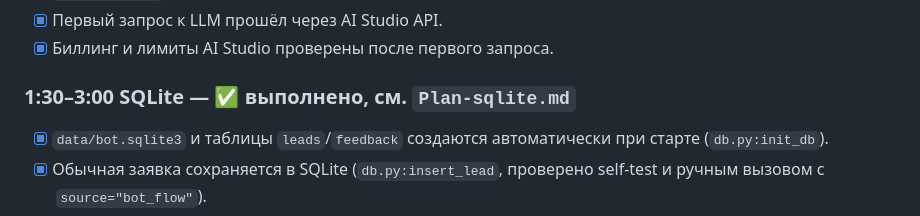
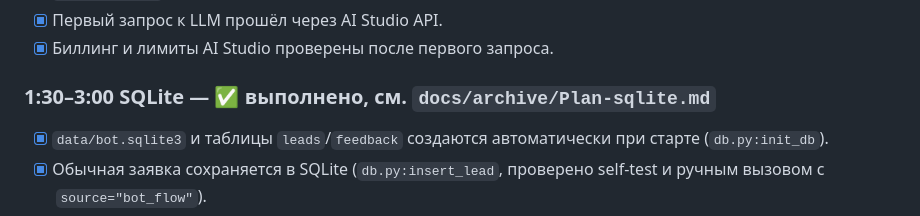
Before and after one commit to IVAiris/project, a Markdown page: project_plan_24h.md, the part around the change. Drawn GitHub-style.

```diff
--- a/project_plan_24h.md
+++ b/project_plan_24h.md
@@ -71,7 +71,7 @@ MVP:
 - [x] Первый запрос к LLM прошёл через AI Studio API.
 - [x] Биллинг и лимиты AI Studio проверены после первого запроса.
 
-### 1:30–3:00 SQLite — ✅ выполнено, см. `Plan-sqlite.md`
+### 1:30–3:00 SQLite — ✅ выполнено, см. `docs/archive/Plan-sqlite.md`
 - [x] `data/bot.sqlite3` и таблицы `leads`/`feedback` создаются автоматически при старте (`db.py:init_db`).
 - [x] Обычная заявка сохраняется в SQLite (`db.py:insert_lead`, проверено self-test и ручным вызовом с `source="bot_flow"`).
 - [x] Обратная связь сохраняется отдельно от заявок (`db.py:insert_feedback`, независимый счёт строк подтверждён self-test).
```
Also changed, not shown: spec.md (+1 -1 lines), docs/archive/Plan-sqlite.md (renamed from Plan-sqlite.md).
